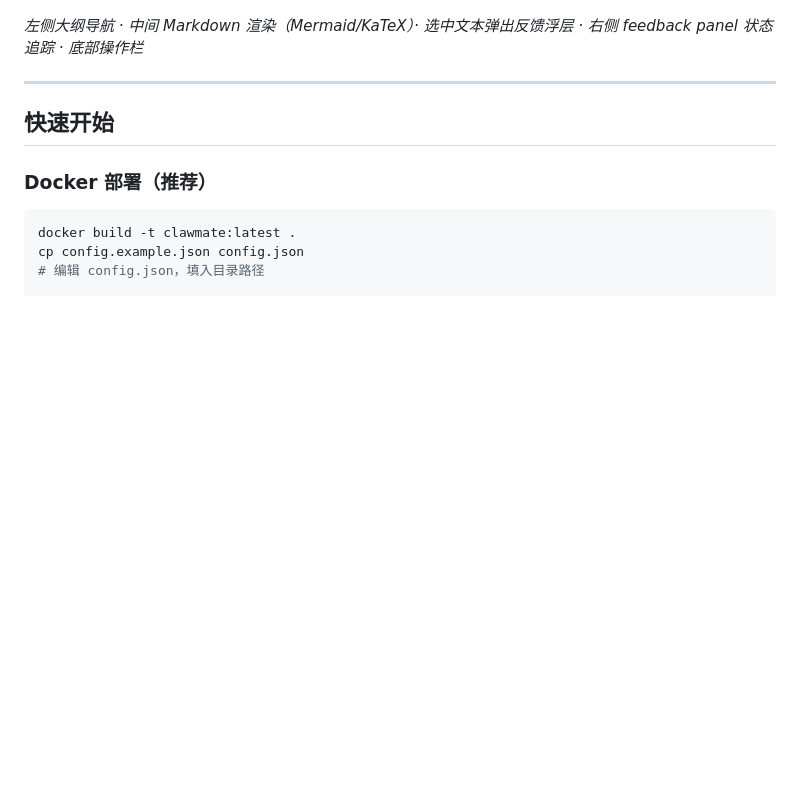
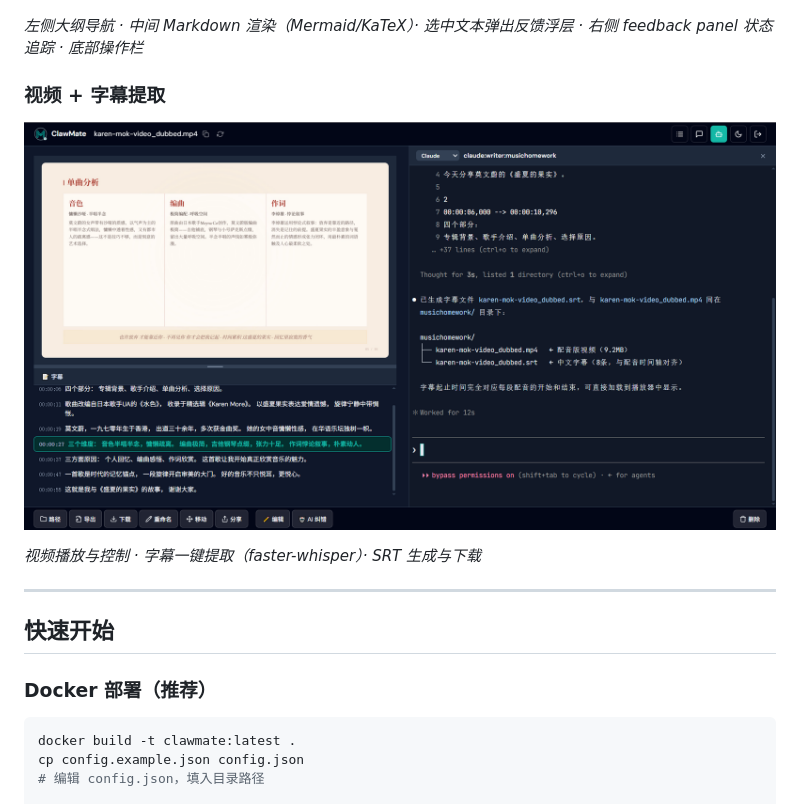
Before and after one commit to updatedb/clawmate, a Markdown page: README.md, the part around the change. Drawn GitHub-style; pictures changed too: assets/cm-video-preview.png (added); blank space fills up the shorter version.

Commit message:
docs: 添加视频预览截图
- assets/cm-video-preview.png 加入 git 跟踪
- README 新增「视频 + 字幕提取」截图章节

Co-Authored-By: Claude <noreply@anthropic.com>

```diff
--- a/README.md
+++ b/README.md
@@ -166,6 +166,12 @@ Feedback 任务智能路由：PTY 活跃时直接注入终端执行，否则通
 
 *左侧大纲导航 · 中间 Markdown 渲染（Mermaid/KaTeX）· 选中文本弹出反馈浮层 · 右侧 feedback panel 状态追踪 · 底部操作栏*
 
+### 视频 + 字幕提取
+
+![视频预览 + 字幕提取](assets/cm-video-preview.png)
+
+*视频播放与控制 · 字幕一键提取（faster-whisper）· SRT 生成与下载*
+
 ---
 
 ## 快速开始
```
